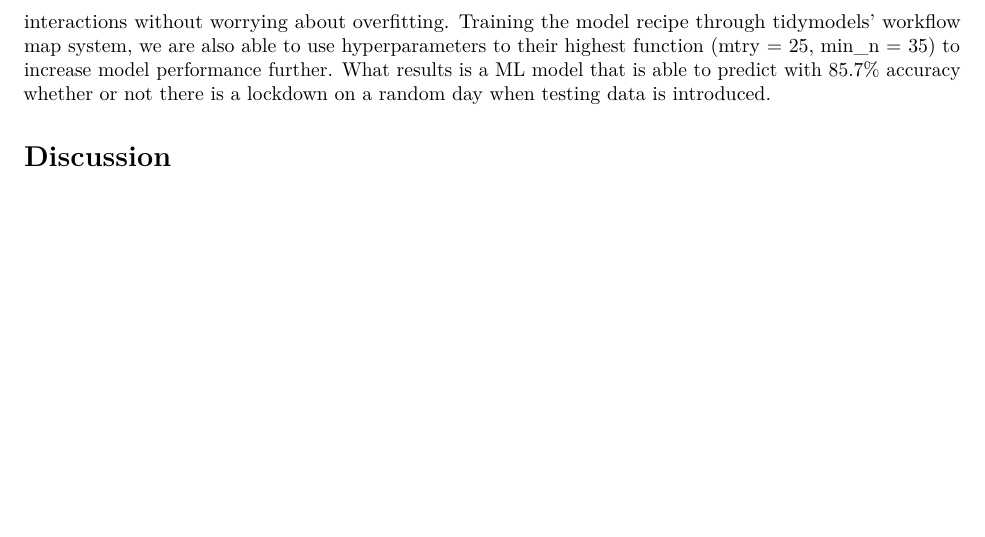
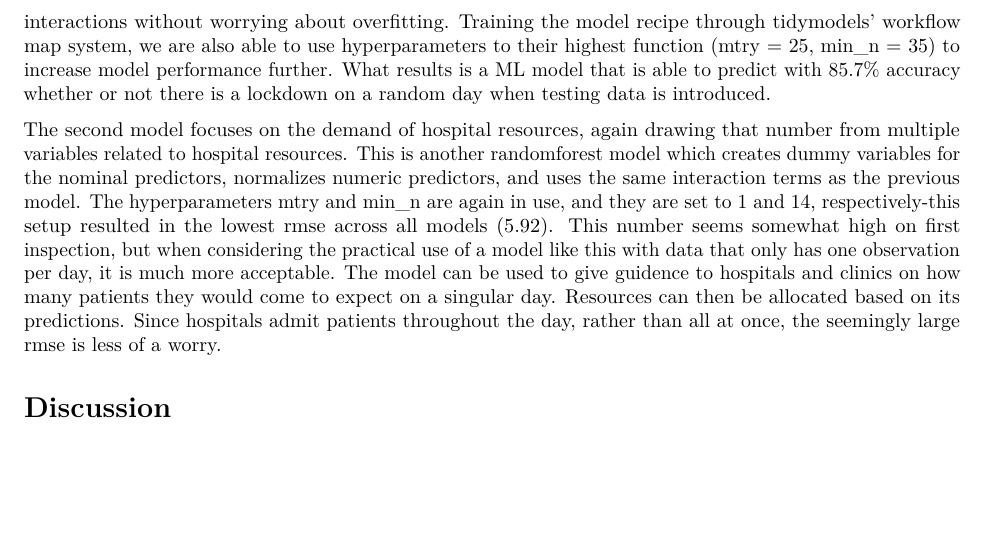
Before and after one commit to MDKrogman/airq-report, an R Markdown document (airq_report.Rmd): part of page 3 of 3, cut so that both start at the same text. Rendered offline with R 4.5, knitr and Pandoc, then LaTeX, with nearby package versions.

Commit message:
First pass on ML section 8/31 MDKrogman

```diff
--- a/airq_report.Rmd
+++ b/airq_report.Rmd
@@ -63,4 +63,6 @@ When making these machine learning models, it is feasable to fit all of the vara
 
 The first model, about lockdown status, first novelizes and creates dummy variables for the nominal predictors (month, region). Areas of zero variance are removed, then the numeric variables are all normalized. Lastly, an interaction step is added with all of the "six common pollutants" to make full use of their potential interactions without worrying about overfitting. Training the model recipe through tidymodels' workflow map system, we are also able to use hyperparameters to their highest function (mtry = 25, min_n = 35) to increase model performance further. What results is a ML model that is able to predict with 85.7% accuracy whether or not there is a lockdown on a random day when testing data is introduced.
 
+The second model focuses on the demand of hospital resources, again drawing that number from multiple variables related to hospital resources. This is another randomforest model which creates dummy variables for the nominal predictors, normalizes numeric predictors, and uses the same interaction terms as the previous model. The hyperparameters mtry and min_n are again in use, and they are set to 1 and 14, respectively-this setup resulted in the lowest rmse across all models (5.92). This number seems somewhat high on first inspection, but when considering the practical use of a model like this with data that only has one observation per day, it is much more acceptable. The model can be used to give guidence to hospitals and clinics on how many patients they would come to expect on a singular day. Resources can then be allocated based on its predictions. Since hospitals admit patients throughout the day, rather than all at once, the seemingly large rmse is less of a worry.
+
 # Discussion
```
